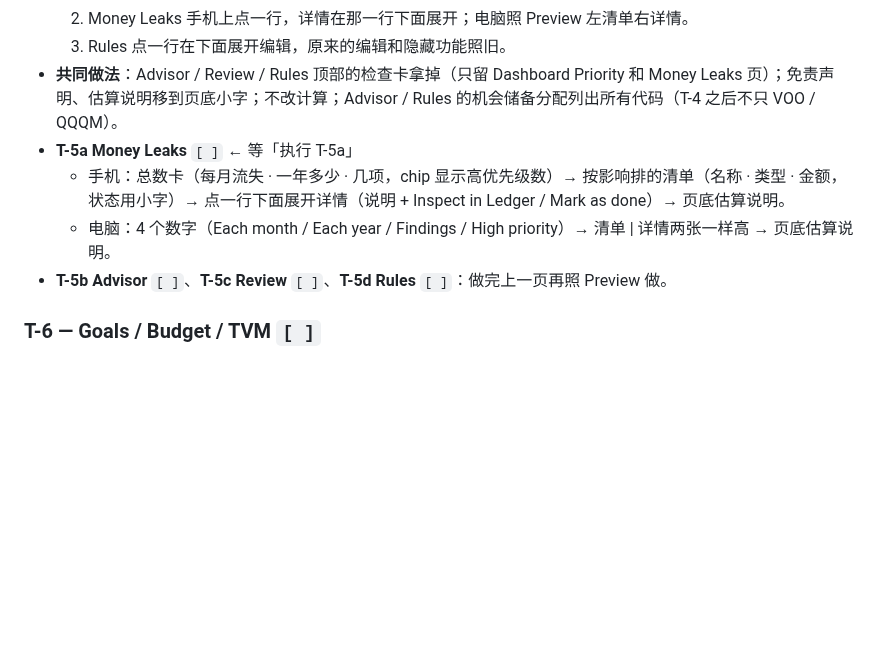
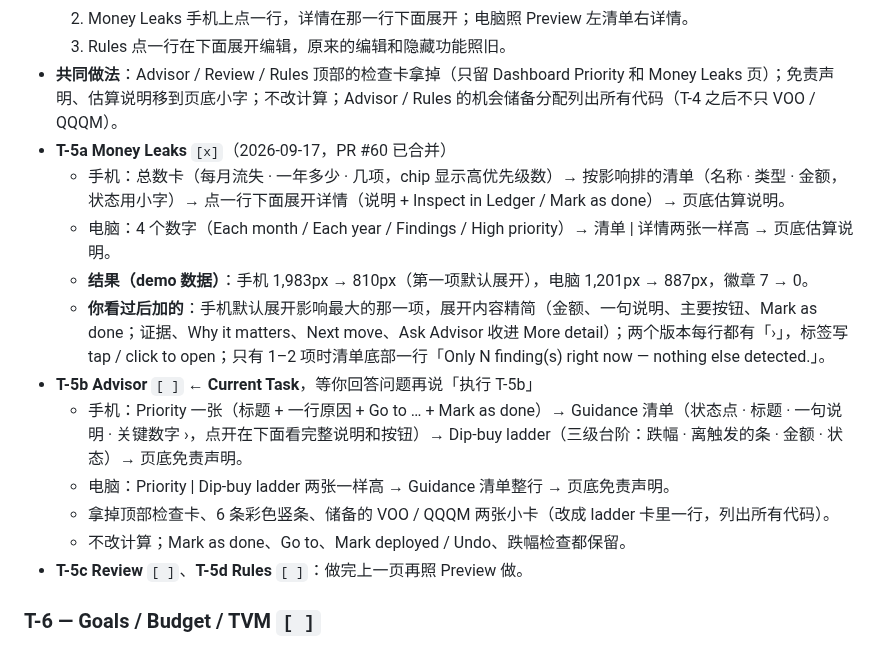
Before and after one commit to geebeng1013-m4/Personal-Wealth-OS, a Markdown page: personal-wealth-os/PLAN.md, the part around the change. Drawn GitHub-style; blank space fills up the shorter version.

Commit message:
docs: record T-5a done (#60) and the T-5b Advisor plan
Co-Authored-By: Claude Opus 5 <noreply@anthropic.com>

```diff
--- a/personal-wealth-os/PLAN.md
+++ b/personal-wealth-os/PLAN.md
@@ -745,10 +745,17 @@ Preview（另一个会话做的，项目代码没有改动）：
   2. Money Leaks 手机上点一行，详情在那一行下面展开；电脑照 Preview 左清单右详情。
   3. Rules 点一行在下面展开编辑，原来的编辑和隐藏功能照旧。
 - **共同做法**：Advisor / Review / Rules 顶部的检查卡拿掉（只留 Dashboard Priority 和 Money Leaks 页）；免责声明、估算说明移到页底小字；不改计算；Advisor / Rules 的机会储备分配列出所有代码（T-4 之后不只 VOO / QQQM）。
-- **T-5a Money Leaks** `[ ]` ← 等「执行 T-5a」
+- **T-5a Money Leaks** `[x]`（2026-09-17，PR #60 已合并）
   - 手机：总数卡（每月流失 · 一年多少 · 几项，chip 显示高优先级数）→ 按影响排的清单（名称 · 类型 · 金额，状态用小字）→ 点一行下面展开详情（说明 + Inspect in Ledger / Mark as done）→ 页底估算说明。
   - 电脑：4 个数字（Each month / Each year / Findings / High priority）→ 清单 | 详情两张一样高 → 页底估算说明。
-- **T-5b Advisor** `[ ]`、**T-5c Review** `[ ]`、**T-5d Rules** `[ ]`：做完上一页再照 Preview 做。
+  - **结果（demo 数据）**：手机 1,983px → 810px（第一项默认展开），电脑 1,201px → 887px，徽章 7 → 0。
+  - **你看过后加的**：手机默认展开影响最大的那一项，展开内容精简（金额、一句说明、主要按钮、Mark as done；证据、Why it matters、Next move、Ask Advisor 收进 More detail）；两个版本每行都有「›」，标签写 tap / click to open；只有 1–2 项时清单底部一行「Only N finding(s) right now — nothing else detected.」。
+- **T-5b Advisor** `[ ]` ← **Current Task**，等你回答问题再说「执行 T-5b」
+  - 手机：Priority 一张（标题 + 一行原因 + Go to … + Mark as done）→ Guidance 清单（状态点 · 标题 · 一句说明 · 关键数字 ›，点开在下面看完整说明和按钮）→ Dip-buy ladder（三级台阶：跌幅 · 离触发的条 · 金额 · 状态）→ 页底免责声明。
+  - 电脑：Priority | Dip-buy ladder 两张一样高 → Guidance 清单整行 → 页底免责声明。
+  - 拿掉顶部检查卡、6 条彩色竖条、储备的 VOO / QQQM 两张小卡（改成 ladder 卡里一行，列出所有代码）。
+  - 不改计算；Mark as done、Go to、Mark deployed / Undo、跌幅检查都保留。
+- **T-5c Review** `[ ]`、**T-5d Rules** `[ ]`：做完上一页再照 Preview 做。
 
 ### T-6 — Goals / Budget / TVM  `[ ]`
 - 小改：去掉标签和标题重复（「JAPAN TRIP」+「Japan Trip 2027」），统一数字写法；顺便把 Dashboard 的 featured goal 选择器移到 Goals。
```
Also changed, not shown: personal-wealth-os/PROGRESS.md (+2 -1 lines).
